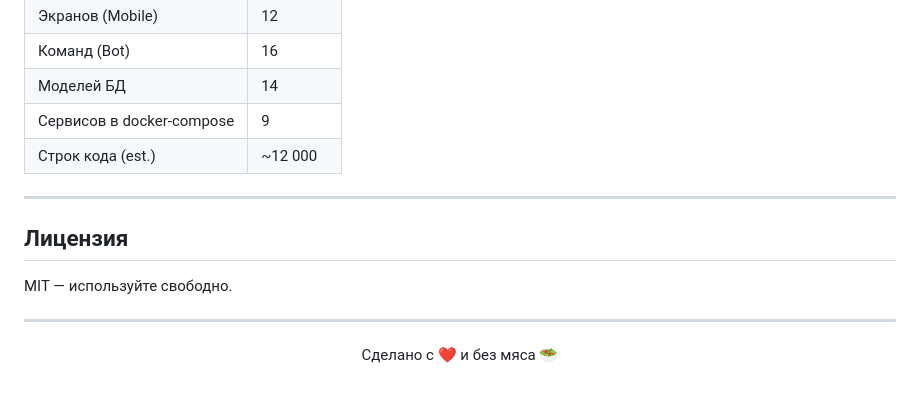
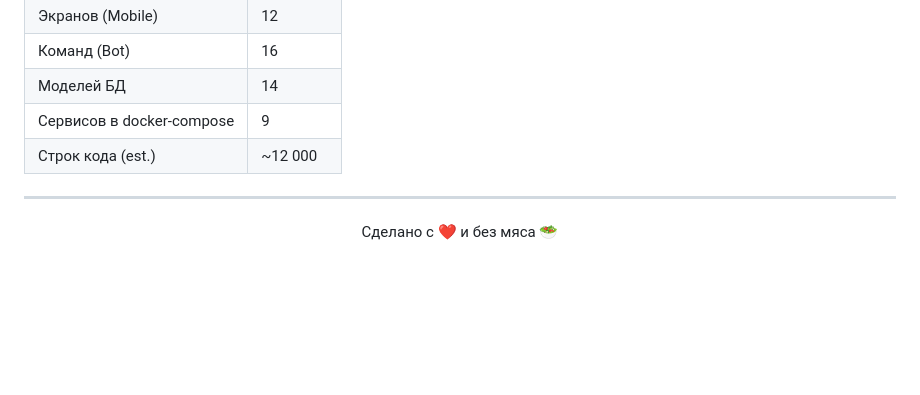
Before and after one commit to maksutovdesign/vegrecipes, a Markdown page: README.md, the part around the change. Rendered like a GitHub page; blank space fills up the shorter version.

```diff
--- a/README.md
+++ b/README.md
@@ -426,11 +426,6 @@ pytest --cov=. --cov-report=term-missing
 | Сервисов в docker-compose | 9 |
 | Строк кода (est.) | ~12 000 |
 
----
-
-## Лицензия
-
-MIT — используйте свободно.
 
 ---
 
```
